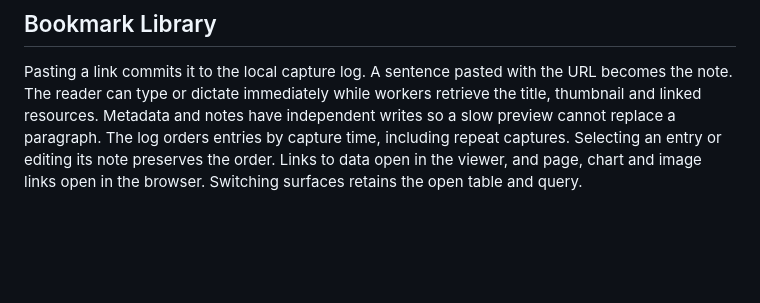
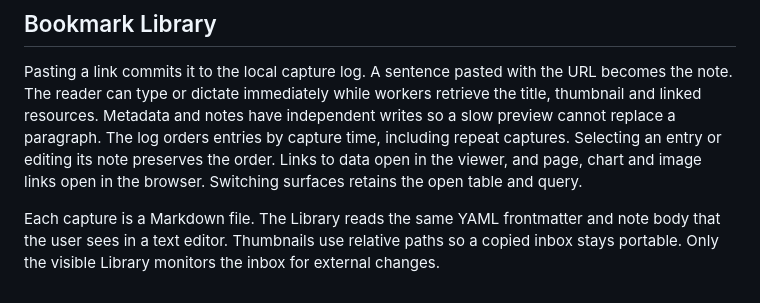
Before and after one commit to datasets/datadeck, a Markdown page: DESIGN.md, the part around the change. GitHub-like rendering; blank space fills up the shorter version.

```diff
--- a/DESIGN.md
+++ b/DESIGN.md
@@ -25,3 +25,5 @@ Use SQL projection for choosing columns, functions such as trim for cleaning tex
 ## Bookmark Library
 
 Pasting a link commits it to the local capture log. A sentence pasted with the URL becomes the note. The reader can type or dictate immediately while workers retrieve the title, thumbnail and linked resources. Metadata and notes have independent writes so a slow preview cannot replace a paragraph. The log orders entries by capture time, including repeat captures. Selecting an entry or editing its note preserves the order. Links to data open in the viewer, and page, chart and image links open in the browser. Switching surfaces retains the open table and query.
+
+Each capture is a Markdown file. The Library reads the same YAML frontmatter and note body that the user sees in a text editor. Thumbnails use relative paths so a copied inbox stays portable. Only the visible Library monitors the inbox for external changes.
```
Also changed, not shown: README.md (+3 -2 lines), changelog/2026-11-25-markdown-inbox.md (added, +7 -0 lines), docs/storage.md (added, +78 -0 lines), docs/images/bookmark-library.png.
